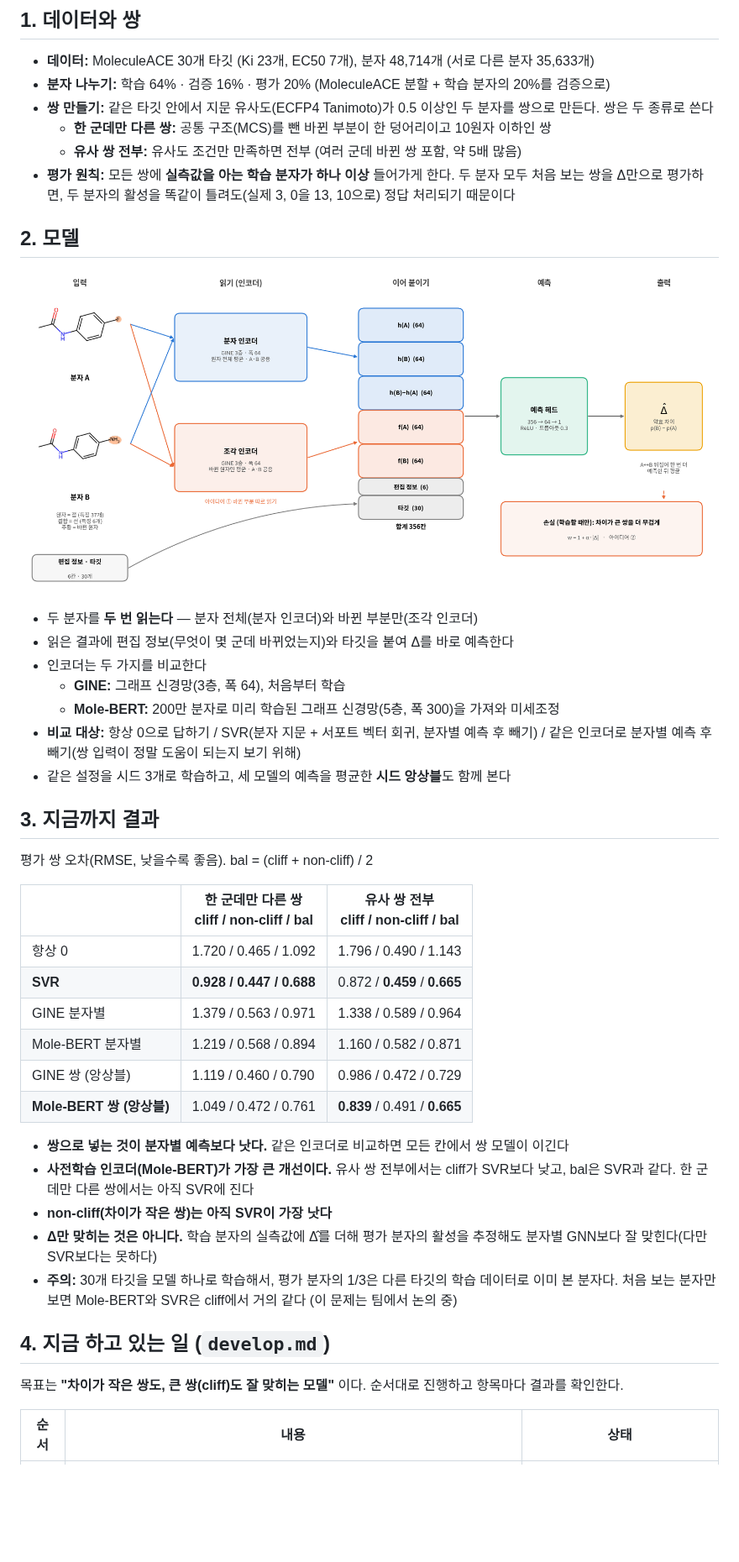
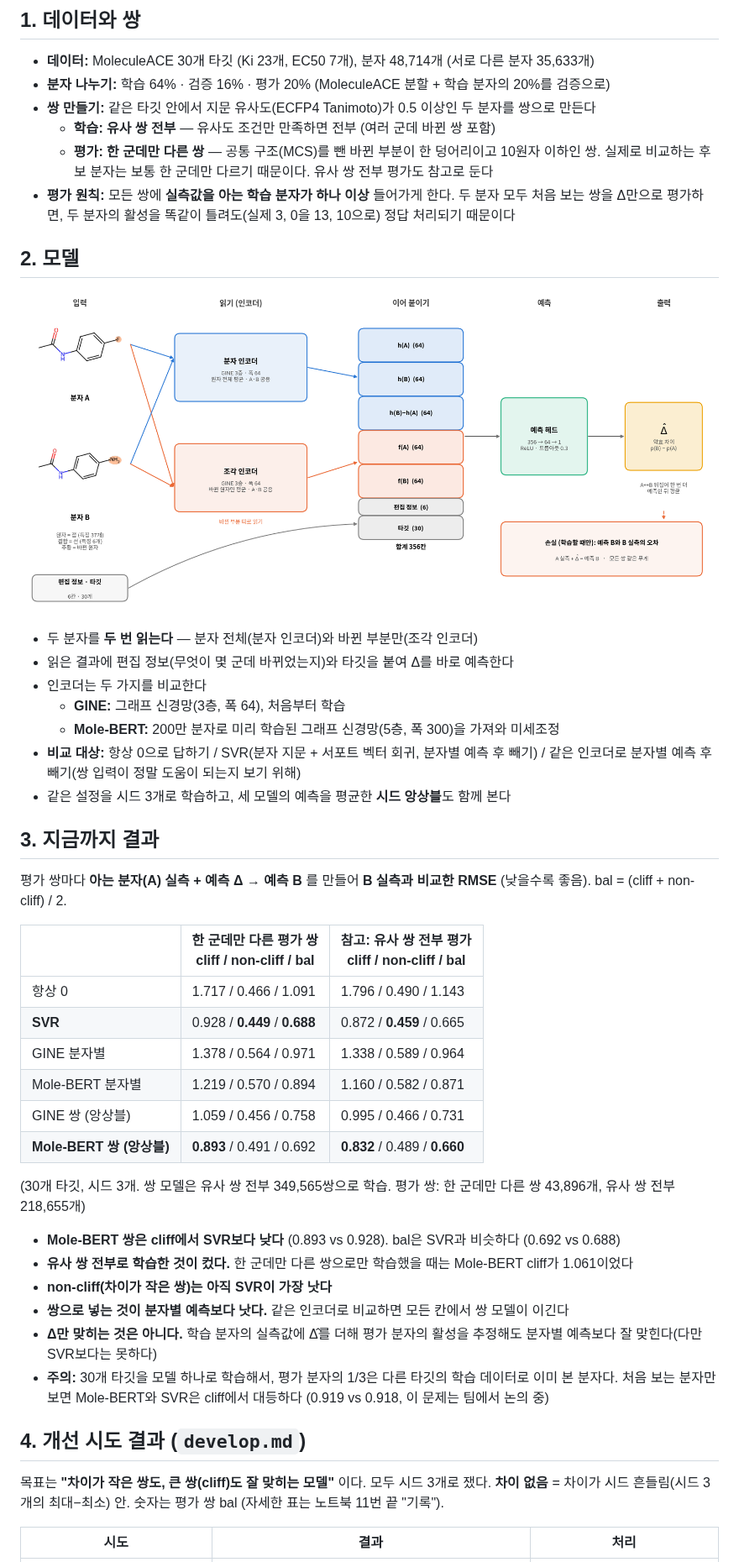
Before and after one commit to dlrudgms1234-commits/capstone, a Markdown page: README_pair_pipeline.md, the part around one of its changes. Shown at 84% size. Drawn GitHub-style; pictures changed too: model_architecture.png; blank space fills up the shorter version.

Commit message:
학습은 유사 쌍 전부, 평가는 한 군데만 다른 쌍으로 정리하고 개선 시도 결과 기록
- 쌍 판정 v2: 여러 군데 바뀐 쌍도 조각 정보·부위별 편집 수를 갖게 함, 편집 정보 6칸
- 학습 쌍은 유사 쌍 전부, 평가는 한 군데만 다른 쌍 기본 (유사 쌍 전부 평가는 참고)
- Mole-BERT 쌍 모델 v2로 재학습, 한 군데만 평가 cliff 0.893 (SVR 0.928)
- 손실 가중치 α, 게이트 코드 제거 (효과 없음·나빠짐), 시도 결과는 11번 기록에 표로
- 결과 정리·README·모델 구조 그림 갱신

Co-Authored-By: Claude Opus 5.5 <noreply@anthropic.com>

```diff
--- a/README_pair_pipeline.md
+++ b/README_pair_pipeline.md
@@ -7,9 +7,10 @@
 
 - **데이터:** MoleculeACE 30개 타깃 (Ki 23개, EC50 7개), 분자 48,714개 (서로 다른 분자 35,633개)
 - **분자 나누기:** 학습 64% · 검증 16% · 평가 20% (MoleculeACE 분할 + 학습 분자의 20%를 검증으로)
-- **쌍 만들기:** 같은 타깃 안에서 지문 유사도(ECFP4 Tanimoto)가 0.5 이상인 두 분자를 쌍으로 만든다. 쌍은 두 종류로 쓴다
-  - **한 군데만 다른 쌍:** 공통 구조(MCS)를 뺀 바뀐 부분이 한 덩어리이고 10원자 이하인 쌍
-  - **유사 쌍 전부:** 유사도 조건만 만족하면 전부 (여러 군데 바뀐 쌍 포함, 약 5배 많음)
+- **쌍 만들기:** 같은 타깃 안에서 지문 유사도(ECFP4 Tanimoto)가 0.5 이상인 두 분자를 쌍으로 만든다
+  - **학습: 유사 쌍 전부** — 유사도 조건만 만족하면 전부 (여러 군데 바뀐 쌍 포함)
+  - **평가: 한 군데만 다른 쌍** — 공통 구조(MCS)를 뺀 바뀐 부분이 한 덩어리이고 10원자 이하인 쌍.
+    실제로 비교하는 후보 분자는 보통 한 군데만 다르기 때문이다. 유사 쌍 전부 평가도 참고로 둔다
 - **평가 원칙:** 모든 쌍에 **실측값을 아는 학습 분자가 하나 이상** 들어가게 한다.
   두 분자 모두 처음 보는 쌍을 Δ만으로 평가하면, 두 분자의 활성을 똑같이 틀려도(실제 3, 0을 13, 10으로) 정답 처리되기 때문이다
 
@@ -28,28 +29,31 @@
 
 ## 3. 지금까지 결과
 
-평가 쌍 오차(RMSE, 낮을수록 좋음). bal = (cliff + non-cliff) / 2
+평가 쌍마다 **아는 분자(A) 실측 + 예측 Δ → 예측 B** 를 만들어 **B 실측과 비교한 RMSE** (낮을수록 좋음). bal = (cliff + non-cliff) / 2.
 
-| | 한 군데만 다른 쌍<br>cliff / non-cliff / bal | 유사 쌍 전부<br>cliff / non-cliff / bal |
+| | 한 군데만 다른 평가 쌍<br>cliff / non-cliff / bal | 참고: 유사 쌍 전부 평가<br>cliff / non-cliff / bal |
 |---|---|---|
-| 항상 0 | 1.720 / 0.465 / 1.092 | 1.796 / 0.490 / 1.143 |
-| **SVR** | **0.928 / 0.447 / 0.688** | 0.872 / **0.459** / **0.665** |
-| GINE 분자별 | 1.379 / 0.563 / 0.971 | 1.338 / 0.589 / 0.964 |
-| Mole-BERT 분자별 | 1.219 / 0.568 / 0.894 | 1.160 / 0.582 / 0.871 |
-| GINE 쌍 (앙상블) | 1.119 / 0.460 / 0.790 | 0.986 / 0.472 / 0.729 |
-| **Mole-BERT 쌍 (앙상블)** | 1.049 / 0.472 / 0.761 | **0.839** / 0.491 / **0.665** |
+| 항상 0 | 1.717 / 0.466 / 1.091 | 1.796 / 0.490 / 1.143 |
+| **SVR** | 0.928 / **0.449** / **0.688** | 0.872 / **0.459** / 0.665 |
+| GINE 분자별 | 1.378 / 0.564 / 0.971 | 1.338 / 0.589 / 0.964 |
+| Mole-BERT 분자별 | 1.219 / 0.570 / 0.894 | 1.160 / 0.582 / 0.871 |
+| GINE 쌍 (앙상블) | 1.059 / 0.456 / 0.758 | 0.995 / 0.466 / 0.731 |
+| **Mole-BERT 쌍 (앙상블)** | **0.893** / 0.491 / 0.692 | **0.832** / 0.489 / **0.660** |
 
+(30개 타깃, 시드 3개. 쌍 모델은 유사 쌍 전부 349,565쌍으로 학습. 평가 쌍: 한 군데만 다른 쌍 43,896개, 유사 쌍 전부 218,655개)
+
+- **Mole-BERT 쌍은 cliff에서 SVR보다 낮다** (0.893 vs 0.928). bal은 SVR과 비슷하다 (0.692 vs 0.688)
+- **유사 쌍 전부로 학습한 것이 컸다.** 한 군데만 다른 쌍으로만 학습했을 때는 Mole-BERT cliff가 1.061이었다
+- **non-cliff(차이가 작은 쌍)는 아직 SVR이 가장 낫다**
 - **쌍으로 넣는 것이 분자별 예측보다 낫다.** 같은 인코더로 비교하면 모든 칸에서 쌍 모델이 이긴다
-- **사전학습 인코더(Mole-BERT)가 가장 큰 개선이다.** 유사 쌍 전부에서는 cliff가 SVR보다 낮고, bal은 SVR과 같다.
-  한 군데만 다른 쌍에서는 아직 SVR에 진다
-- **non-cliff(차이가 작은 쌍)는 아직 SVR이 가장 낫다**
-- **Δ만 맞히는 것은 아니다.** 학습 분자의 실측값에 Δ̂를 더해 평가 분자의 활성을 추정해도 분자별 GNN보다 잘 맞힌다(다만 SVR보다는 못하다)
+- **Δ만 맞히는 것은 아니다.** 학습 분자의 실측값에 Δ̂를 더해 평가 분자의 활성을 추정해도 분자별 예측보다 잘 맞힌다(다만 SVR보다는 못하다)
 - **주의:** 30개 타깃을 모델 하나로 학습해서, 평가 분자의 1/3은 다른 타깃의 학습 데이터로 이미 본 분자다.
-  처음 보는 분자만 보면 Mole-BERT와 SVR은 cliff에서 거의 같다 (이 문제는 팀에서 논의 중)
+  처음 보는 분자만 보면 Mole-BERT와 SVR은 cliff에서 대등하다 (0.919 vs 0.918, 이 문제는 팀에서 논의 중)
 
-## 4. 지금 하고 있는 일 (`develop.md`)
+## 4. 개선 시도 결과 (`develop.md`)
 
-목표는 **"차이가 작은 쌍도, 큰 쌍(cliff)도 잘 맞히는 모델"** 이다. 순서대로 진행하고 항목마다 결과를 확인한다.
+목표는 **"차이가 작은 쌍도, 큰 쌍(cliff)도 잘 맞히는 모델"** 이다. 모두 시드 3개로 쟀다.
+**차이 없음** = 차이가 시드 흔들림(시드 3개의 최대−최소) 안. 숫자는 평가 쌍 bal (자세한 표는 노트북 11번 끝 "기록").
 
-| 순서 | 내용 | 상태 |
+| 시도 | 결과 | 처리 |
 |---|---|---|
```
Also changed, not shown: other parts of README_pair_pipeline.md (+14 -10 lines), 1 other file.
